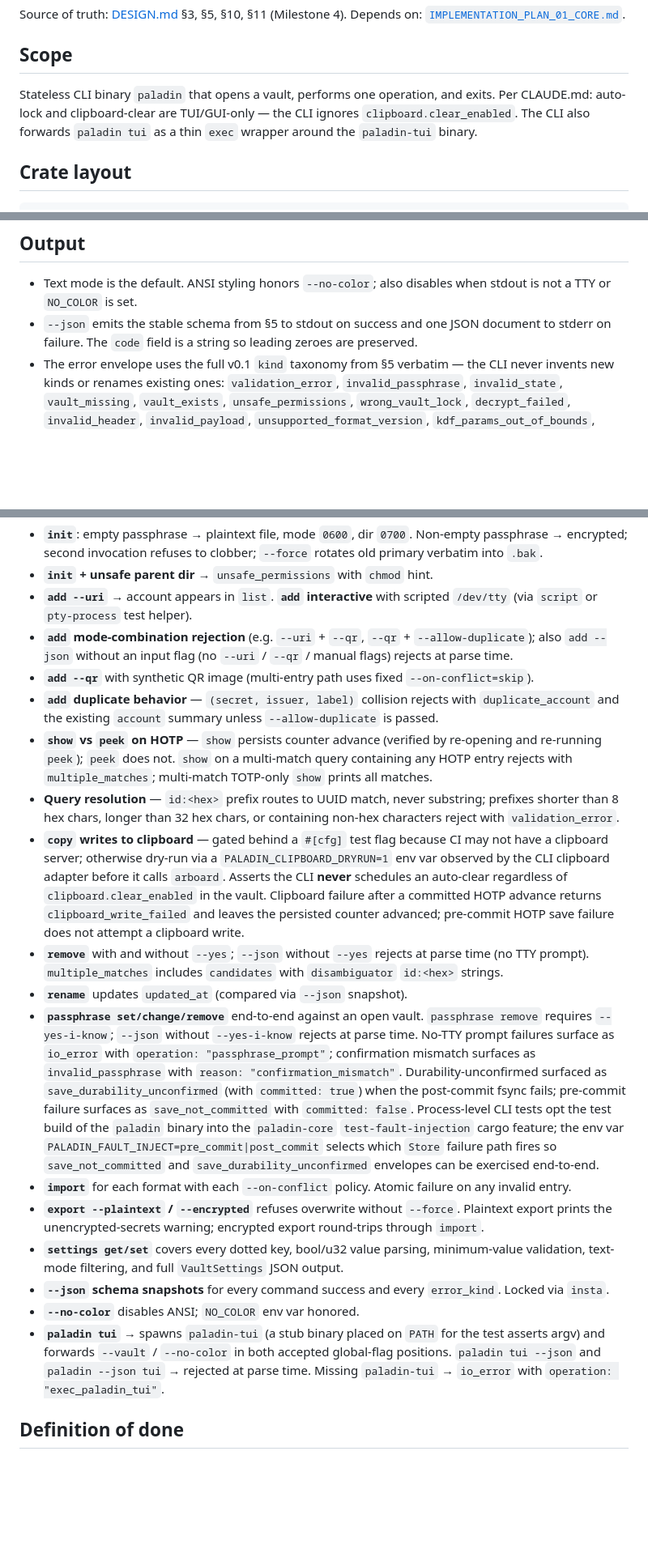
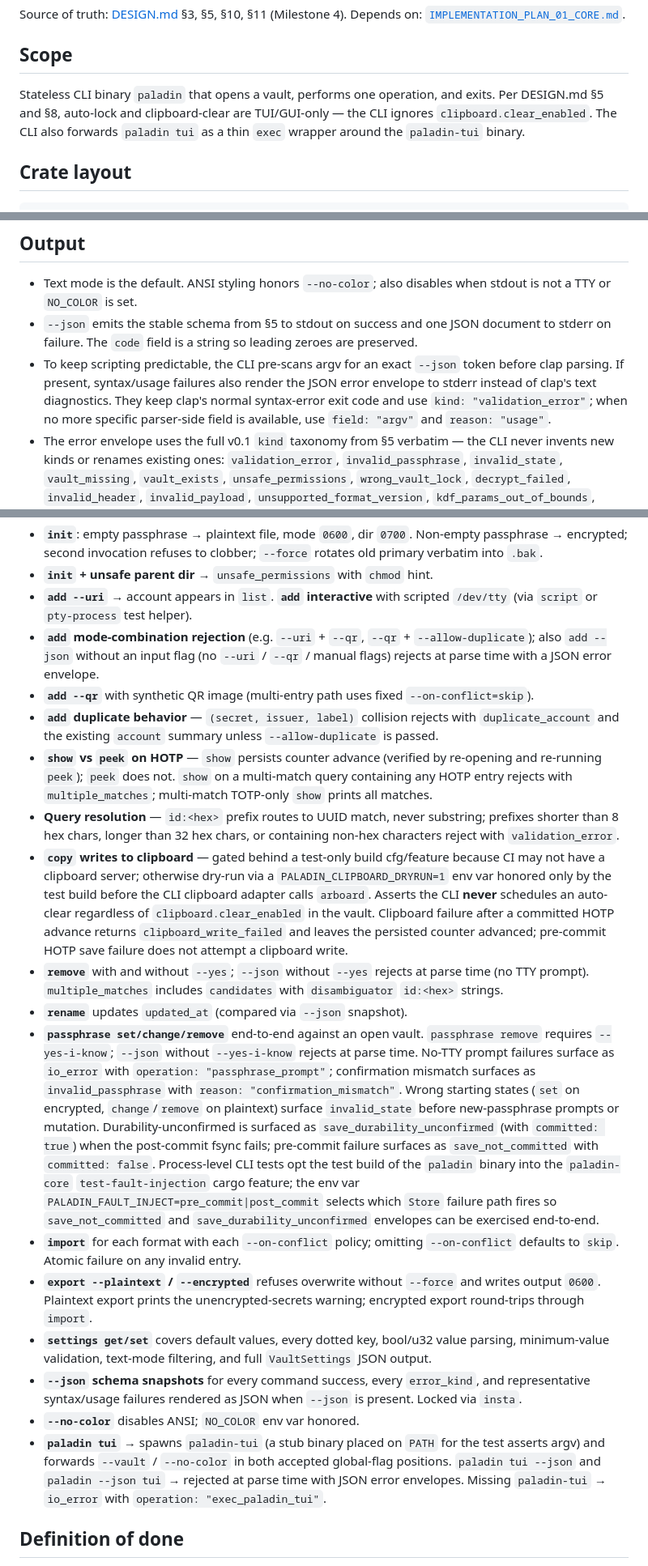
Before and after one commit to FreedomBen/paladin-auth, a Markdown page: IMPLEMENTATION_PLAN_02_CLI.md, 3 parts joined by grey strips. Shown at 81% size. Drawn GitHub-style; blank space fills up the shorter version.

```diff
--- a/IMPLEMENTATION_PLAN_02_CLI.md
+++ b/IMPLEMENTATION_PLAN_02_CLI.md
@@ -6,9 +6,10 @@ Depends on: [`IMPLEMENTATION_PLAN_01_CORE.md`](IMPLEMENTATION_PLAN_01_CORE.md).
 ## Scope
 
 Stateless CLI binary `paladin` that opens a vault, performs one operation,
-and exits. Per CLAUDE.md: auto-lock and clipboard-clear are TUI/GUI-only —
-the CLI ignores `clipboard.clear_enabled`. The CLI also forwards `paladin tui`
-as a thin `exec` wrapper around the `paladin-tui` binary.
+and exits. Per DESIGN.md §5 and §8, auto-lock and clipboard-clear are
+TUI/GUI-only — the CLI ignores `clipboard.clear_enabled`. The CLI also
+forwards `paladin tui` as a thin `exec` wrapper around the `paladin-tui`
+binary.
 
 ## Crate layout
 
@@ -151,6 +159,12 @@ strings, then validated against the minimums above.
 - `--json` emits the stable schema from §5 to stdout on success and one
   JSON document to stderr on failure. The `code` field is a string so
   leading zeroes are preserved.
+- To keep scripting predictable, the CLI pre-scans argv for an exact
+  `--json` token before clap parsing. If present, syntax/usage failures
+  also render the JSON error envelope to stderr instead of clap's text
+  diagnostics. They keep clap's normal syntax-error exit code and use
+  `kind: "validation_error"`; when no more specific parser-side field is
+  available, use `field: "argv"` and `reason: "usage"`.
 - The error envelope uses the full v0.1 `kind` taxonomy from §5 verbatim —
   the CLI never invents new kinds or renames existing ones:
   `validation_error`, `invalid_passphrase`, `invalid_state`,
@@ -251,7 +268,8 @@ where relevant, and exit code.
   scripted `/dev/tty` (via `script` or `pty-process` test helper).
 - **`add` mode-combination rejection** (e.g. `--uri` + `--qr`,
   `--qr` + `--allow-duplicate`); also `add --json` without an input
-  flag (no `--uri` / `--qr` / manual flags) rejects at parse time.
+  flag (no `--uri` / `--qr` / manual flags) rejects at parse time with a
+  JSON error envelope.
 - **`add --qr`** with synthetic QR image (multi-entry path uses fixed
   `--on-conflict=skip`).
 - **`add` duplicate behavior** — `(secret, issuer, label)` collision
@@ -264,10 +282,10 @@ where relevant, and exit code.
 - **Query resolution** — `id:<hex>` prefix routes to UUID match, never
   substring; prefixes shorter than 8 hex chars, longer than 32 hex chars,
   or containing non-hex characters reject with `validation_error`.
-- **`copy` writes to clipboard** — gated behind a `#[cfg]` test flag because
-  CI may not have a clipboard server; otherwise dry-run via a
-  `PALADIN_CLIPBOARD_DRYRUN=1` env var observed by the CLI clipboard
-  adapter before it calls `arboard`.
+- **`copy` writes to clipboard** — gated behind a test-only build cfg/feature
+  because CI may not have a clipboard server; otherwise dry-run via a
+  `PALADIN_CLIPBOARD_DRYRUN=1` env var honored only by the test build before
+  the CLI clipboard adapter calls `arboard`.
   Asserts the CLI **never** schedules an auto-clear regardless of
   `clipboard.clear_enabled` in the vault. Clipboard failure after a
   committed HOTP advance returns `clipboard_write_failed` and leaves the
@@ -282,31 +300,35 @@ where relevant, and exit code.
   `--yes-i-know` rejects at parse time. No-TTY prompt failures surface as
   `io_error` with `operation: "passphrase_prompt"`; confirmation mismatch
   surfaces as `invalid_passphrase` with
-  `reason: "confirmation_mismatch"`. Durability-unconfirmed surfaced as
-  `save_durability_unconfirmed` (with `committed: true`) when the
-  post-commit fsync fails; pre-commit failure surfaces as
+  `reason: "confirmation_mismatch"`. Wrong starting states (`set` on
+  encrypted, `change`/`remove` on plaintext) surface `invalid_state`
+  before new-passphrase prompts or mutation. Durability-unconfirmed is
+  surfaced as `save_durability_unconfirmed` (with `committed: true`) when
+  the post-commit fsync fails; pre-commit failure surfaces as
   `save_not_committed` with `committed: false`. Process-level CLI tests
   opt the test build of the `paladin` binary into the `paladin-core`
   `test-fault-injection` cargo feature; the env var
   `PALADIN_FAULT_INJECT=pre_commit|post_commit` selects which `Store`
   failure path fires so `save_not_committed` and
   `save_durability_unconfirmed` envelopes can be exercised end-to-end.
-- **`import`** for each format with each `--on-conflict` policy. Atomic
-  failure on any invalid entry.
+- **`import`** for each format with each `--on-conflict` policy; omitting
+  `--on-conflict` defaults to `skip`. Atomic failure on any invalid entry.
 - **`export --plaintext` / `--encrypted`** refuses overwrite without
-  `--force`. Plaintext export prints the unencrypted-secrets warning;
-  encrypted export round-trips through `import`.
-- **`settings get/set`** covers every dotted key, bool/u32 value parsing,
-  minimum-value validation, text-mode filtering, and full `VaultSettings`
-  JSON output.
-- **`--json` schema snapshots** for every command success and every
-  `error_kind`. Locked via `insta`.
+  `--force` and writes output `0600`. Plaintext export prints the
+  unencrypted-secrets warning; encrypted export round-trips through
+  `import`.
+- **`settings get/set`** covers default values, every dotted key, bool/u32
+  value parsing, minimum-value validation, text-mode filtering, and full
+  `VaultSettings` JSON output.
+- **`--json` schema snapshots** for every command success, every
+  `error_kind`, and representative syntax/usage failures rendered as
+  JSON when `--json` is present. Locked via `insta`.
 - **`--no-color`** disables ANSI; `NO_COLOR` env var honored.
 - **`paladin tui`** → spawns `paladin-tui` (a stub binary placed on `PATH`
   for the test asserts argv) and forwards `--vault` / `--no-color` in both
   accepted global-flag positions. `paladin tui --json` and `paladin --json
-  tui` → rejected at parse time. Missing `paladin-tui` → `io_error` with
-  `operation: "exec_paladin_tui"`.
+  tui` → rejected at parse time with JSON error envelopes. Missing
+  `paladin-tui` → `io_error` with `operation: "exec_paladin_tui"`.
 
 ## Definition of done
 
```
Also changed, not shown: other parts of IMPLEMENTATION_PLAN_02_CLI.md (+28 -18 lines), DESIGN.md (+21 -8 lines).
